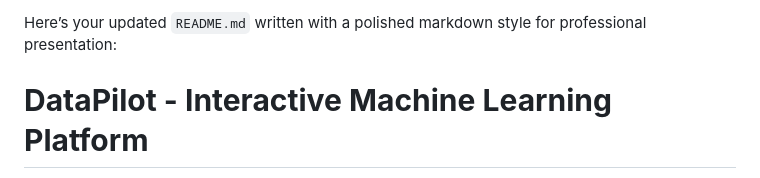
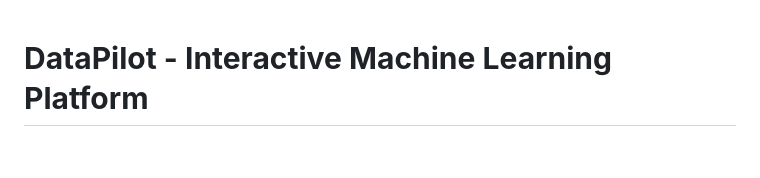
Before and after one commit to yab-g4u/DataPilot, a Markdown page: README.md, the part around the change. Drawn GitHub-style; blank space fills up the shorter version.

```diff
--- a/README.md
+++ b/README.md
@@ -1,4 +1,3 @@
-Here’s your updated `README.md` written with a polished markdown style for professional presentation:
 
 # **DataPilot - Interactive Machine Learning Platform**
 Your ultimate solution for effortless data exploration, visualization, and machine learning model experimentation!
```
